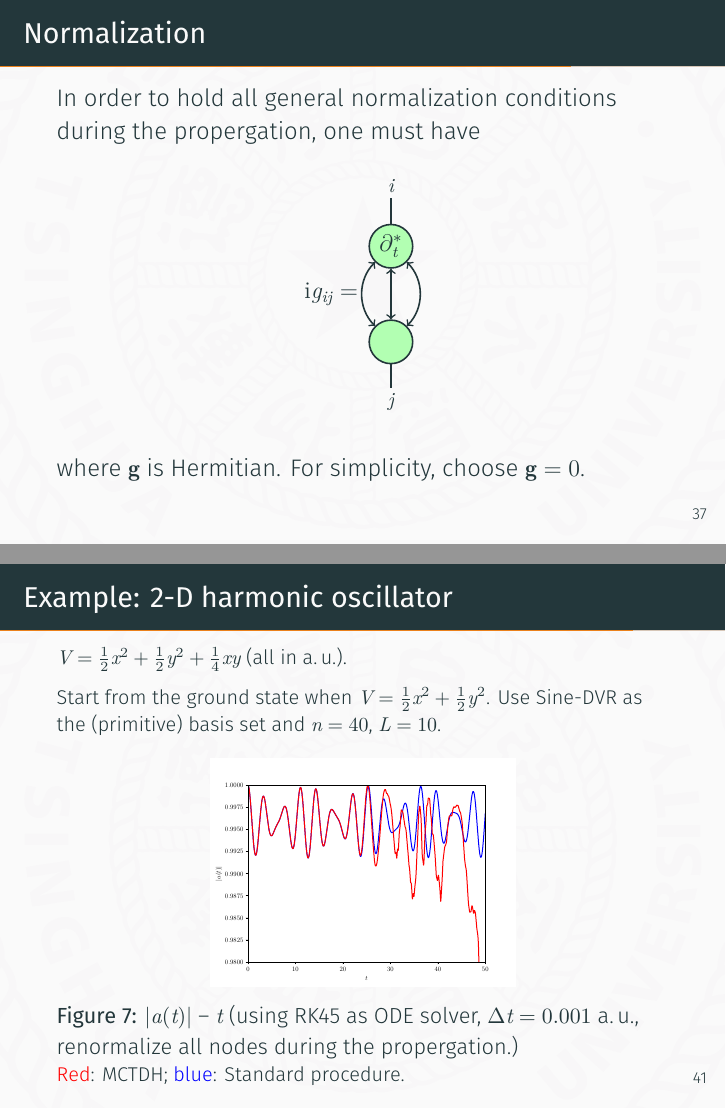
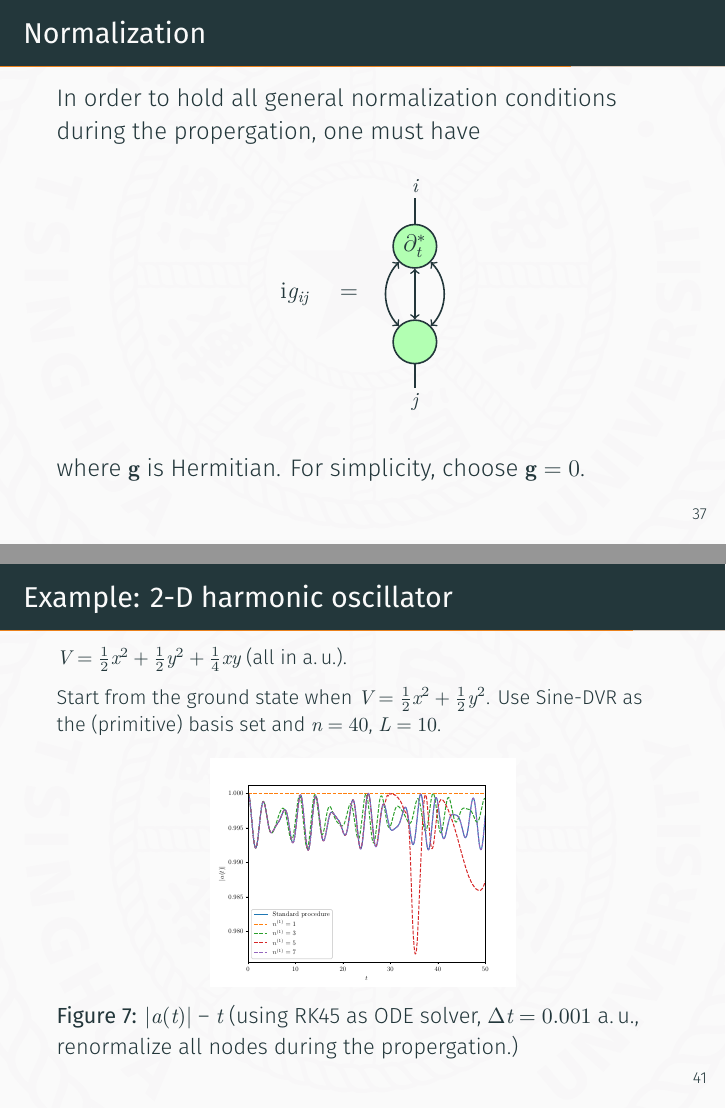
Before and after one commit to vINyLogY/MCTDHslides, LaTeX slides (pre2.tex): pages 45 and 49 of 58, joined at a grey line. Compiled offline with XeLaTeX.

Commit message:
Update fig 7

```diff
--- a/pre2.tex
+++ b/pre2.tex
@@ -1038,7 +1038,7 @@
             \tiny
             \begin{tikzpicture}[x=2em, y=2em, thick]
                 \node[basis] (a) at (0, -1) {\phantom{\normalsize$\partial_t^*$}};
-                \node (f) at (-2.5, 1) {\normalsize$\iu g_{ij} =$};
+                \node (f) at (-4, 1) {\normalsize$\iu g_{ij} \quad =$};
                 \node[basis] (at) at (0, 3) {\normalsize$\partial_t^*$};
                 \node (i) at (0, 5.5) {\footnotesize$i$};
                 \node (j) at (0, -3.5) {\footnotesize$j$};
@@ -1256,8 +1256,7 @@
         Start from the ground state when $V = \frac{1}{2}x^2 + \frac{1}{2}y^2$. Use Sine-DVR as the (primitive) basis set and $n=40$, $L=10$.
         \begin{figure}
             \includegraphics[width=0.5\textwidth]{autocorr_MCTDH.pdf}
-            \caption{$|a(t)|$ -- $t$ (using RK45 as ODE solver, $\Delta t = 0.001~\text{a.\,u.}$, renormalize all nodes during the propergation.)\\
-            \footnotesize\textcolor{red}{Red}: MCTDH; \textcolor{blue}{blue}: Standard procedure.}
+            \caption{$|a(t)|$ -- $t$ (using RK45 as ODE solver, $\Delta t = 0.001~\text{a.\,u.}$, renormalize all nodes during the propergation.)}
         \end{figure}
     \end{frame}
 
```
Also changed, not shown: autocorr_MCTDH.pdf, pre2.pdf.
